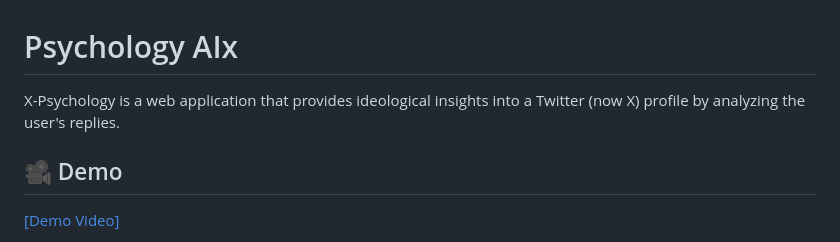
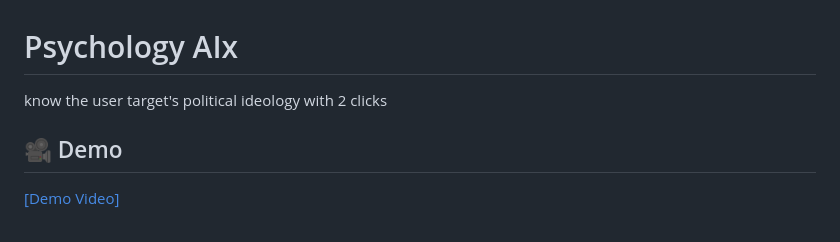
Before and after one commit to Prohibidou/PsychologyAIx, a Markdown page: README.md, the part around the change. Drawn GitHub-style.

```diff
--- a/README.md
+++ b/README.md
@@ -1,6 +1,7 @@
 # Psychology AIx
 
-X-Psychology is a web application that provides ideological insights into a Twitter (now X) profile by analyzing the user's replies.
+know the user target's political ideology with 2 clicks
+
 ## 🎥 Demo
 
 [[Demo Video]]( https://www.instagram.com/p/DMCGu1Zsyg4/ )
```
